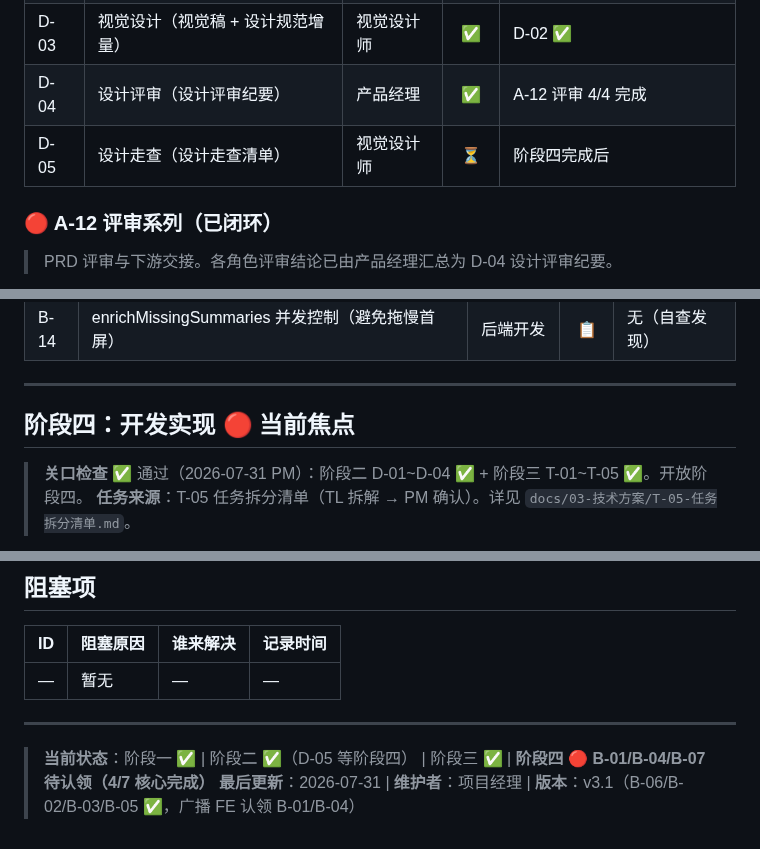
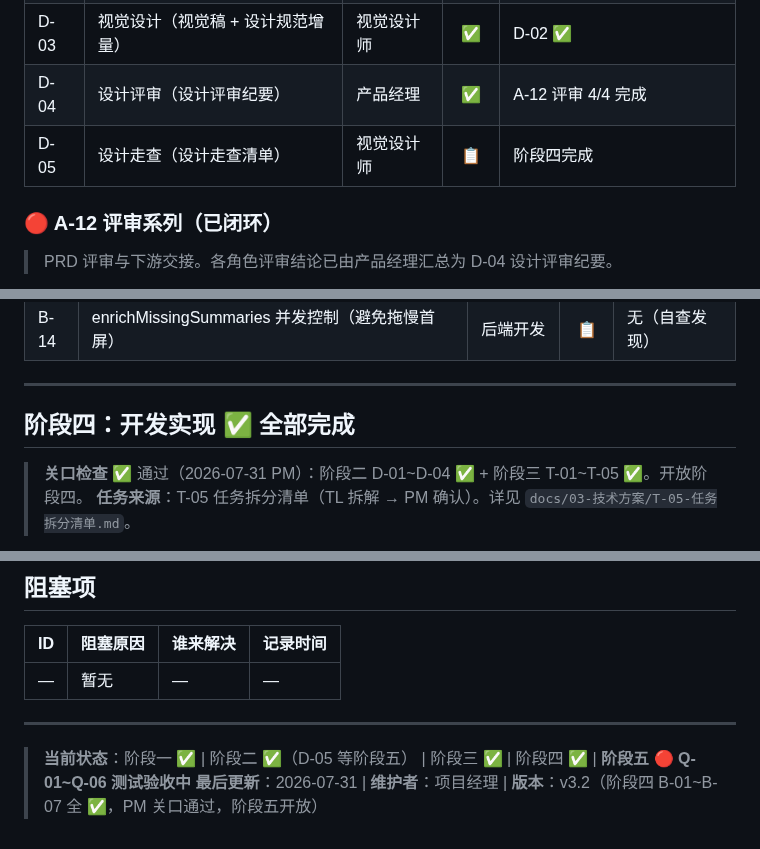
Before and after one commit to tengfeizhao1219/One-News, a Markdown page: TASK_BOARD.md, 3 parts joined by grey strips. Drawn GitHub-style.

Commit message:
fix: 流水线+底部状态同步为阶段四✅阶段五🔴

```diff
--- a/TASK_BOARD.md
+++ b/TASK_BOARD.md
@@ -102,7 +102,7 @@
 | D-02 | 交互设计（交互原型） | 交互设计师 | ✅ | D-01 ✅ + D-04 ✅（评审定案） |
 | D-03 | 视觉设计（视觉稿 + 设计规范增量） | 视觉设计师 | ✅ | D-02 ✅ | → `docs/02-产品设计/D-03-视觉设计-阶段二视觉稿.md` + `D-03-设计规范-v2增量修订.md` |
 | D-04 | 设计评审（设计评审纪要） | 产品经理 | ✅ | A-12 评审 4/4 完成 |
-| D-05 | 设计走查（设计走查清单） | 视觉设计师 | ⏳ | 阶段四完成后 |
+| D-05 | 设计走查（设计走查清单） | 视觉设计师 | 📋 | 阶段四完成 |
 
 ### 🔴 A-12 评审系列（已闭环）
 
@@ -136,7 +136,7 @@
 
 ---
 
-## 阶段四：开发实现 🔴 当前焦点
+## 阶段四：开发实现 ✅ 全部完成
 
 > **关口检查** ✅ 通过（2026-07-31 PM）：阶段二 D-01~D-04 ✅ + 阶段三 T-01~T-05 ✅。开放阶段四。
 > **任务来源**：T-05 任务拆分清单（TL 拆解 → PM 确认）。详见 `docs/03-技术方案/T-05-任务拆分清单.md`。
@@ -254,5 +254,5 @@
 
 ---
 
-> **当前状态**：阶段一 ✅ | 阶段二 ✅（D-05 等阶段四） | 阶段三 ✅ | **阶段四 🔴 B-01/B-04/B-07 待认领（4/7 核心完成）**
-> **最后更新**：2026-07-31 | **维护者**：项目经理 | **版本**：v3.1（B-06/B-02/B-03/B-05 ✅，广播 FE 认领 B-01/B-04）
+> **当前状态**：阶段一 ✅ | 阶段二 ✅（D-05 等阶段五） | 阶段三 ✅ | 阶段四 ✅ | **阶段五 🔴 Q-01~Q-06 测试验收中**
+> **最后更新**：2026-07-31 | **维护者**：项目经理 | **版本**：v3.2（阶段四 B-01~B-07 全 ✅，PM 关口通过，阶段五开放）
```
Also changed, not shown: other parts of TASK_BOARD.md (+1 -1 lines).
